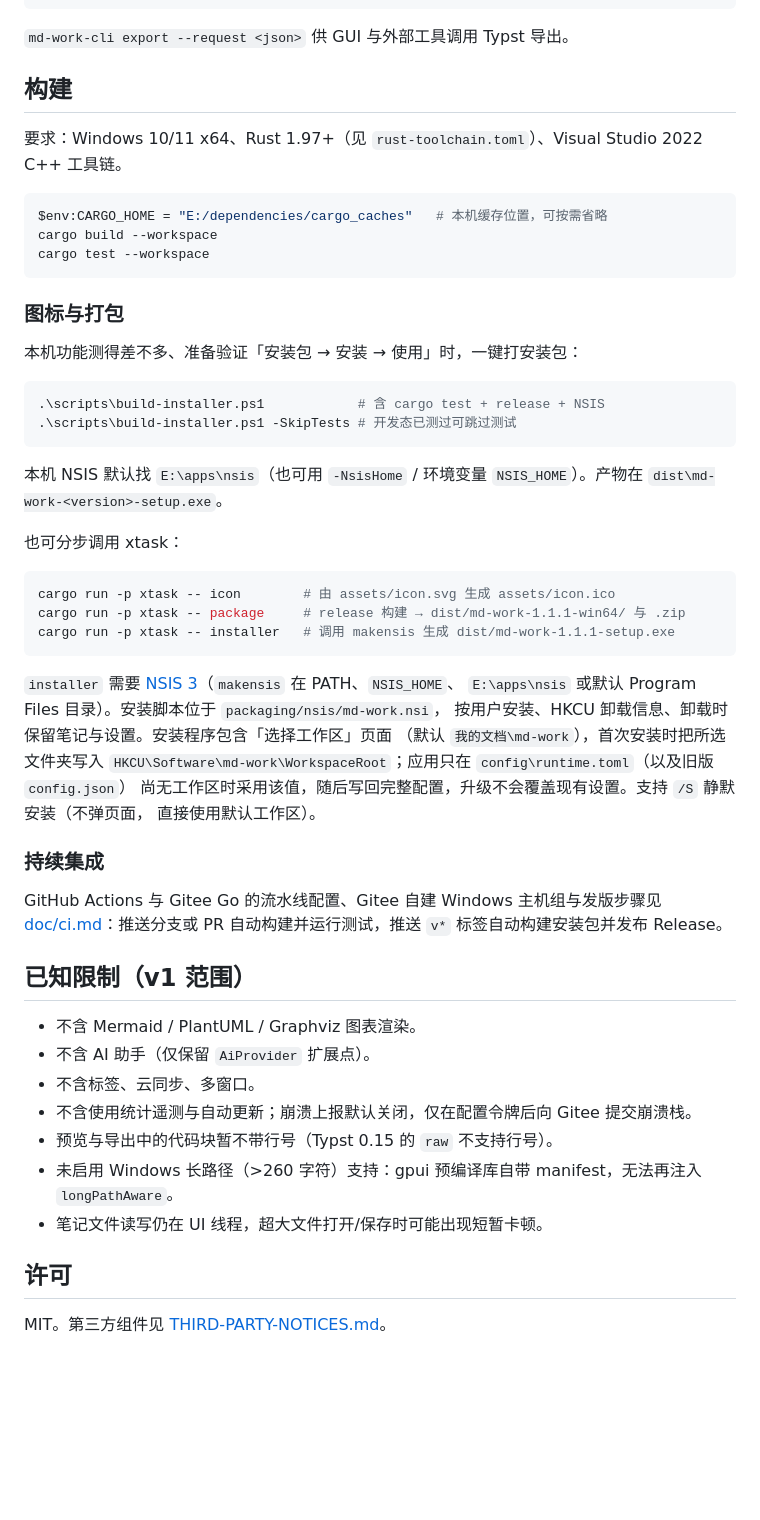
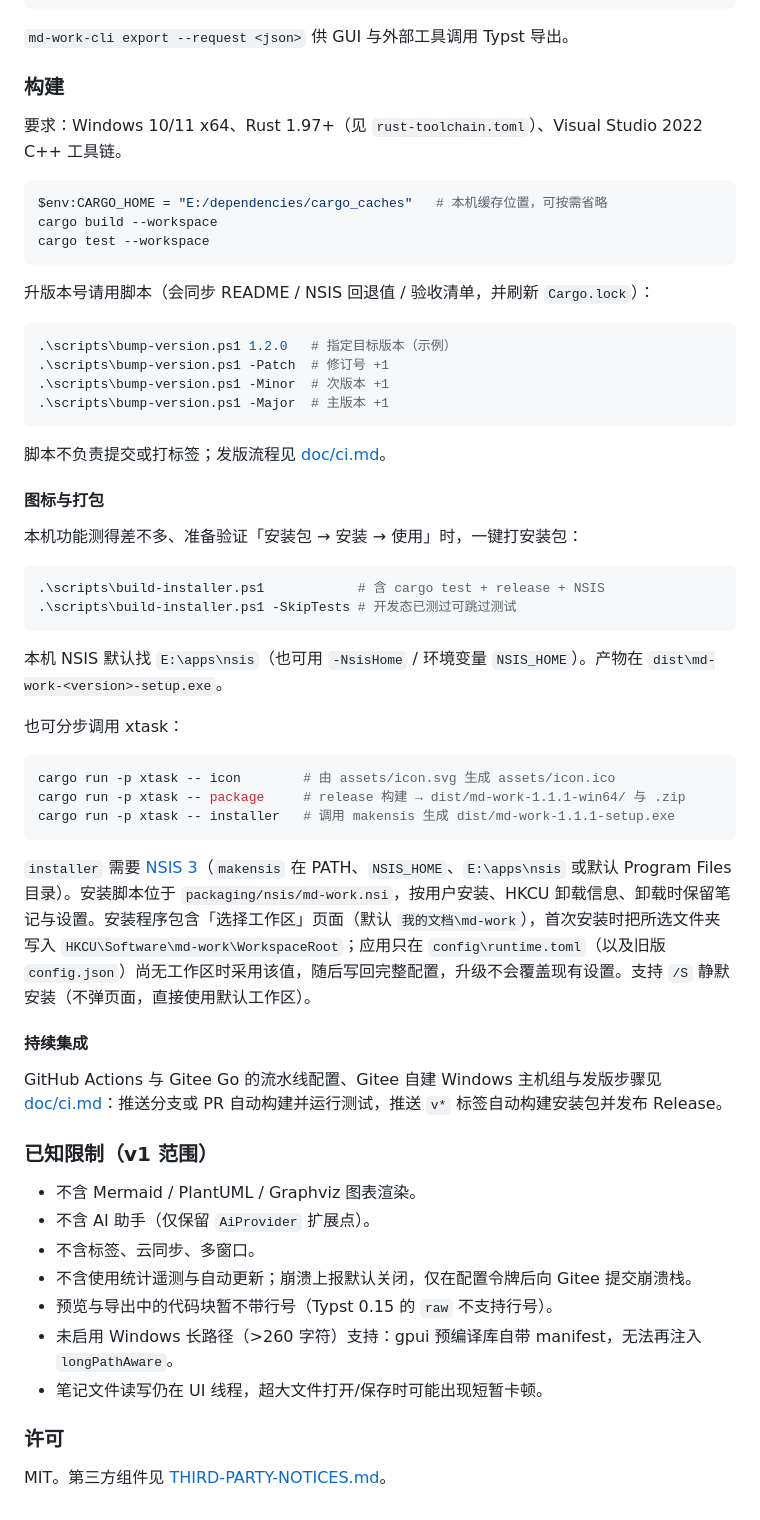
Before and after one commit to ccpwcn/md-work, a Markdown page: README.md, the part around one of its changes. Drawn GitHub-style; blank space fills up the shorter version.

````diff
--- a/README.md
+++ b/README.md
@@ -110,7 +181,7 @@ md-work-cli notebook import notes.zip --mode merge --policy keep-both --dry-run
 
 `md-work-cli export --request <json>` 供 GUI 与外部工具调用 Typst 导出。
 
-## 构建
+### 构建
 
 要求：Windows 10/11 x64、Rust 1.97+（见 `rust-toolchain.toml`）、Visual Studio 2022 C++ 工具链。
 
@@ -120,7 +191,18 @@ cargo build --workspace
 cargo test --workspace
 ```
 
-### 图标与打包
+升版本号请用脚本（会同步 README / NSIS 回退值 / 验收清单，并刷新 `Cargo.lock`）：
+
+```powershell
+.\scripts\bump-version.ps1 1.2.0   # 指定目标版本（示例）
+.\scripts\bump-version.ps1 -Patch  # 修订号 +1
+.\scripts\bump-version.ps1 -Minor  # 次版本 +1
+.\scripts\bump-version.ps1 -Major  # 主版本 +1
+```
+
+脚本不负责提交或打标签；发版流程见 [doc/ci.md](doc/ci.md)。
+
+#### 图标与打包
 
 本机功能测得差不多、准备验证「安装包 → 安装 → 使用」时，一键打安装包：
 
@@ -129,8 +211,7 @@ cargo test --workspace
 .\scripts\build-installer.ps1 -SkipTests # 开发态已测过可跳过测试
 ```
 
-本机 NSIS 默认找 `E:\apps\nsis`（也可用 `-NsisHome` / 环境变量 `NSIS_HOME`）。产物在
-`dist\md-work-<version>-setup.exe`。
+本机 NSIS 默认找 `E:\apps\nsis`（也可用 `-NsisHome` / 环境变量 `NSIS_HOME`）。产物在 `dist\md-work-<version>-setup.exe`。
 
 也可分步调用 xtask：
 
@@ -140,21 +221,13 @@ cargo run -p xtask -- package     # release 构建 → dist/md-work-1.1.1-win64/
 cargo run -p xtask -- installer   # 调用 makensis 生成 dist/md-work-1.1.1-setup.exe
 ```
 
-`installer` 需要 [NSIS 3](https://nsis.sourceforge.io/)（`makensis` 在 PATH、`NSIS_HOME`、
-`E:\apps\nsis` 或默认 Program Files 目录）。安装脚本位于 `packaging/nsis/md-work.nsi`，
-按用户安装、HKCU 卸载信息、卸载时保留笔记与设置。安装程序包含「选择工作区」页面
-（默认 `我的文档\md-work`），首次安装时把所选文件夹写入
-`HKCU\Software\md-work\WorkspaceRoot`；应用只在 `config\runtime.toml`（以及旧版 `config.json`）
-尚无工作区时采用该值，随后写回完整配置，升级不会覆盖现有设置。支持 `/S` 静默安装（不弹页面，
-直接使用默认工作区）。
+`installer` 需要 [NSIS 3](https://nsis.sourceforge.io/)（`makensis` 在 PATH、`NSIS_HOME`、`E:\apps\nsis` 或默认 Program Files 目录）。安装脚本位于 `packaging/nsis/md-work.nsi`，按用户安装、HKCU 卸载信息、卸载时保留笔记与设置。安装程序包含「选择工作区」页面（默认 `我的文档\md-work`），首次安装时把所选文件夹写入 `HKCU\Software\md-work\WorkspaceRoot`；应用只在 `config\runtime.toml`（以及旧版 `config.json`）尚无工作区时采用该值，随后写回完整配置，升级不会覆盖现有设置。支持 `/S` 静默安装（不弹页面，直接使用默认工作区）。
 
-### 持续集成
+#### 持续集成
 
-GitHub Actions 与 Gitee Go 的流水线配置、Gitee 自建 Windows 主机组与发版步骤见
-[doc/ci.md](doc/ci.md)：推送分支或 PR 自动构建并运行测试，推送 `v*` 标签自动构建安装包并发布
-Release。
+GitHub Actions 与 Gitee Go 的流水线配置、Gitee 自建 Windows 主机组与发版步骤见 [doc/ci.md](doc/ci.md)：推送分支或 PR 自动构建并运行测试，推送 `v*` 标签自动构建安装包并发布 Release。
 
-## 已知限制（v1 范围）
+### 已知限制（v1 范围）
 
 - 不含 Mermaid / PlantUML / Graphviz 图表渲染。
 - 不含 AI 助手（仅保留 `AiProvider` 扩展点）。
@@ -164,6 +237,6 @@ Release。
 - 未启用 Windows 长路径（>260 字符）支持：gpui 预编译库自带 manifest，无法再注入 `longPathAware`。
 - 笔记文件读写仍在 UI 线程，超大文件打开/保存时可能出现短暂卡顿。
 
-## 许可
+### 许可
 
 MIT。第三方组件见 [THIRD-PARTY-NOTICES.md](THIRD-PARTY-NOTICES.md)。
````
Also changed, not shown: other parts of README.md (+113 -42 lines), doc/images/readme-in-mojian-preview.png (added), doc/images/readme-in-mojian.png (added).
